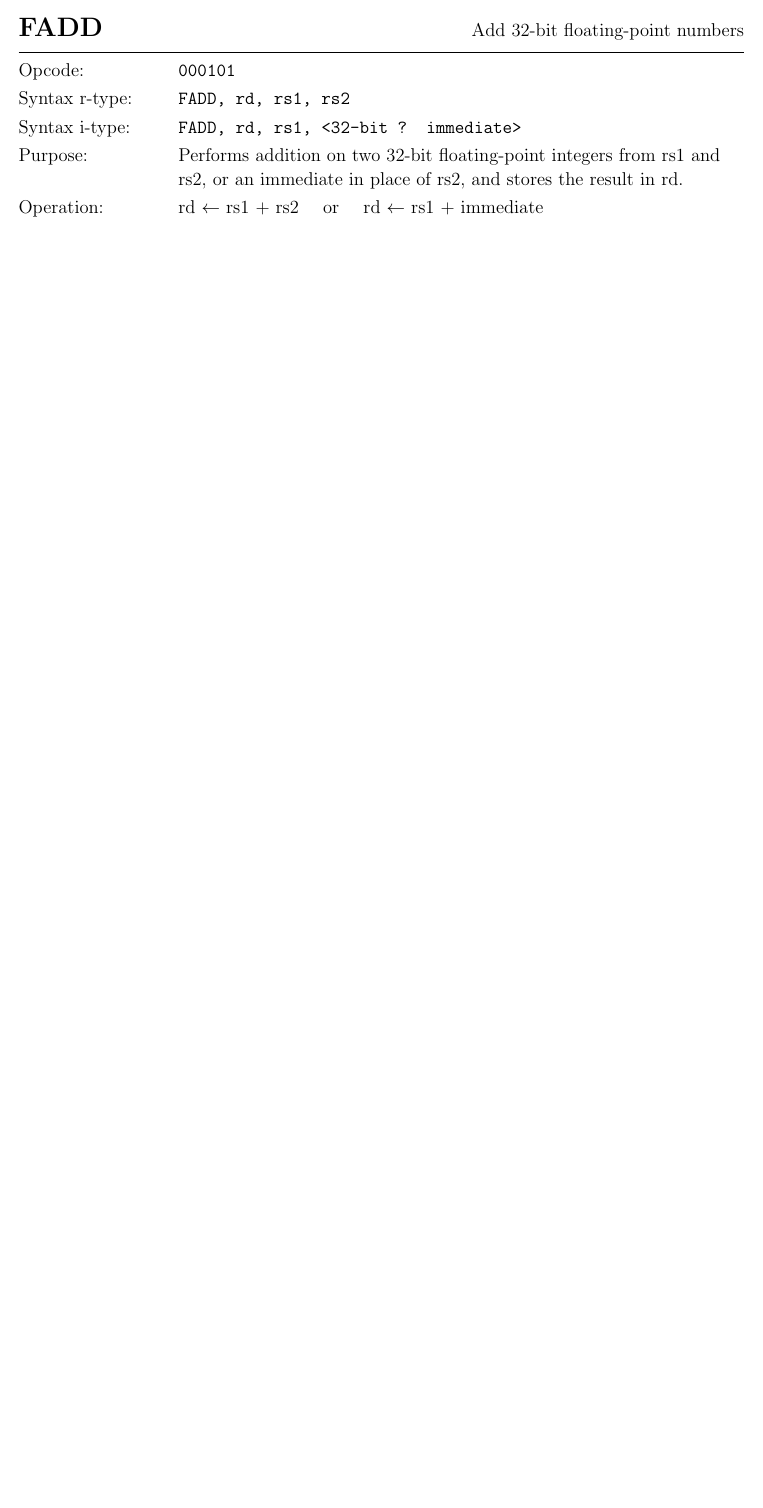
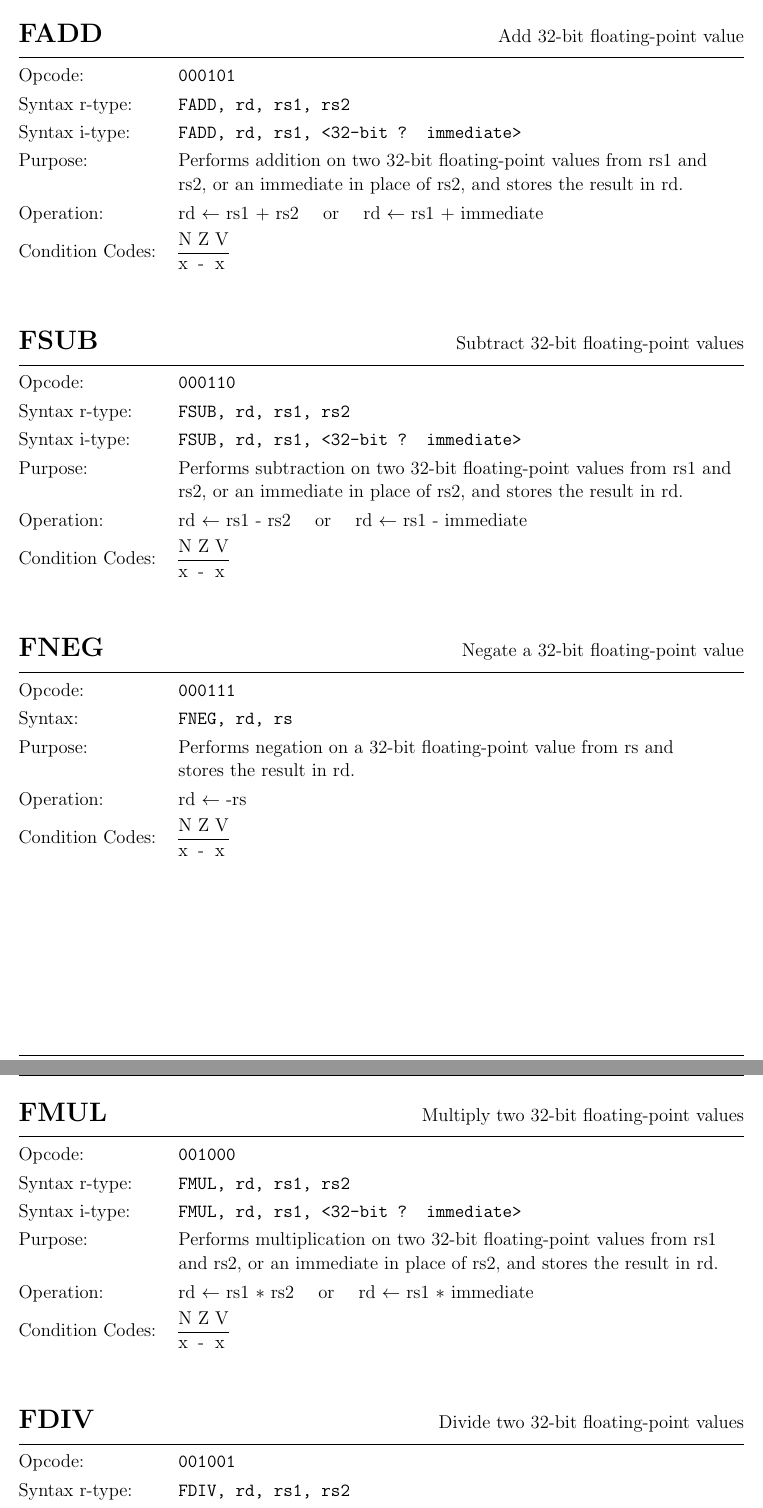
Before and after one commit to guillermofbriceno/floating-point-processor, a LaTeX document (doc/isa-design.tex): part of page 2 of 2 before the commit and two parts of pages 3 and 4 of 4 after it, the two joined at a grey line, cut so that both start at the same text, the shorter picture padded with empty space. Compiled offline with pdfLaTeX.

Commit message:
More instructions added

```diff
--- a/doc/isa-design.tex
+++ b/doc/isa-design.tex
@@ -209,6 +249,6 @@
 %FADD
 \flushleft
-\LARGE\textbf{FADD} \large \hfill Add 32-bit floating-point numbers
+\LARGE\textbf{FADD} \large \hfill Add 32-bit floating-point value
 
 \kern-3pt
 \noindent\rule{16.5cm}{0.4pt}
@@ -221,7 +261,7 @@
 	\smallbreak
 	\makebox[3.5cm][l]{Syntax i-type:} \texttt{FADD, rd, rs1, <32-bit ? immediate>} \par
 	\smallbreak
-	\makebox[3.5cm][l]{Purpose:} Performs addition on two 32-bit floating-point integers from rs1 and \par
+	\makebox[3.5cm][l]{Purpose:} Performs addition on two 32-bit floating-point values from rs1 and \par
 	\makebox[3.5cm][l]{  } rs2, or an immediate in place of rs2, and stores the result in rd. \par
 	\smallbreak
 	\makebox[3.5cm][l]{Operation:} rd $\leftarrow$ rs1 + rs2 \quad or \quad rd $\leftarrow$ rs1 + immediate\par
@@ -229,4 +269,90 @@
 	\makebox[3.5cm][l]{Condition Codes:} \begin{tabular}{lll} N \quad & Z \quad & V \\ \hline x & - & x \\ \end{tabular}
 }
 
+\bigskip\bigskip
 
+%FSUB
+\flushleft
+\LARGE\textbf{FSUB} \large \hfill Subtract 32-bit floating-point values
+
+\kern-3pt
+\noindent\rule{16.5cm}{0.4pt}
+\normalsize
+
+{\large
+	\makebox[3.5cm][l]{Opcode:} \texttt{000110} \par
+	\smallbreak
+	\makebox[3.5cm][l]{Syntax r-type:} \texttt{FSUB, rd, rs1, rs2} \par
+	\smallbreak
+	\makebox[3.5cm][l]{Syntax i-type:} \texttt{FSUB, rd, rs1, <32-bit ? immediate>} \par
+	\smallbreak
+	\makebox[3.5cm][l]{Purpose:} Performs subtraction on two 32-bit floating-point values from rs1 and \par
+	\makebox[3.5cm][l]{  } rs2, or an immediate in place of rs2, and stores the result in rd. \par
+	\smallbreak
+	\makebox[3.5cm][l]{Operation:} rd $\leftarrow$ rs1 - rs2 \quad or \quad rd $\leftarrow$ rs1 - immediate\par
+	\smallbreak
+	\makebox[3.5cm][l]{Condition Codes:} \begin{tabular}{lll} N \quad & Z \quad & V \\ \hline x & - & x \\ \end{tabular}
+}
+
+\bigskip\bigskip
+
+%FNEG
+\flushleft
+\LARGE\textbf{FNEG} \large \hfill Negate a 32-bit floating-point value
+
+\kern-3pt
+\noindent\rule{16.5cm}{0.4pt}
+\normalsize
+
+{\large
+	\makebox[3.5cm][l]{Opcode:} \texttt{000111} \par
+	\smallbreak
+	\makebox[3.5cm][l]{Syntax:} \texttt{FNEG, rd, rs} \par
+	\smallbreak
+	\makebox[3.5cm][l]{Purpose:} Performs negation on a 32-bit floating-point value from rs and \par
+	\makebox[3.5cm][l]{  } stores the result in rd. \par
+	\smallbreak
+	\makebox[3.5cm][l]{Operation:} rd $\leftarrow$ -rs \par
+	\smallbreak
+	\makebox[3.5cm][l]{Condition Codes:} \begin{tabular}{lll} N \quad & Z \quad & V \\ \hline x & - & x \\ \end{tabular}
+}
+
+\pagebreak
+
+%FMUL
+\flushleft
+\LARGE\textbf{FMUL} \large \hfill Multiply two 32-bit floating-point values
+
+\kern-3pt
+\noindent\rule{16.5cm}{0.4pt}
+\normalsize
+
+{\large
+	\makebox[3.5cm][l]{Opcode:} \texttt{001000} \par
+	\smallbreak
+	\makebox[3.5cm][l]{Syntax r-type:} \texttt{FMUL, rd, rs1, rs2} \par
+	\smallbreak
+	\makebox[3.5cm][l]{Syntax i-type:} \texttt{FMUL, rd, rs1, <32-bit ? immediate>} \par
+	\smallbreak
+	\makebox[3.5cm][l]{Purpose:} Performs multiplication on two 32-bit floating-point values from rs1 \par
+	\makebox[3.5cm][l]{  } and rs2, or an immediate in place of rs2, and stores the result in rd. \par
+	\smallbreak
+	\makebox[3.5cm][l]{Operation:} rd $\leftarrow$ rs1 $*$ rs2 \quad or \quad rd $\leftarrow$ rs1 $*$ immediate\par
+	\smallbreak
+	\makebox[3.5cm][l]{Condition Codes:} \begin{tabular}{lll} N \quad & Z \quad & V \\ \hline x & - & x \\ \end{tabular}
+}
+
+\bigskip\bigskip
+
+%FDIV
+\flushleft
+\LARGE\textbf{FDIV} \large \hfill Divide two 32-bit floating-point values
+
+\kern-3pt
+\noindent\rule{16.5cm}{0.4pt}
+\normalsize
+
+{\large
+	\makebox[3.5cm][l]{Opcode:} \texttt{001001} \par
+	\smallbreak
+	\makebox[3.5cm][l]{Syntax r-type:} \texttt{FDIV, rd, rs1, rs2} \par
```
Also changed, not shown: doc/isa-design.pdf, doc/isa-design.tex (79 more changed lines).
